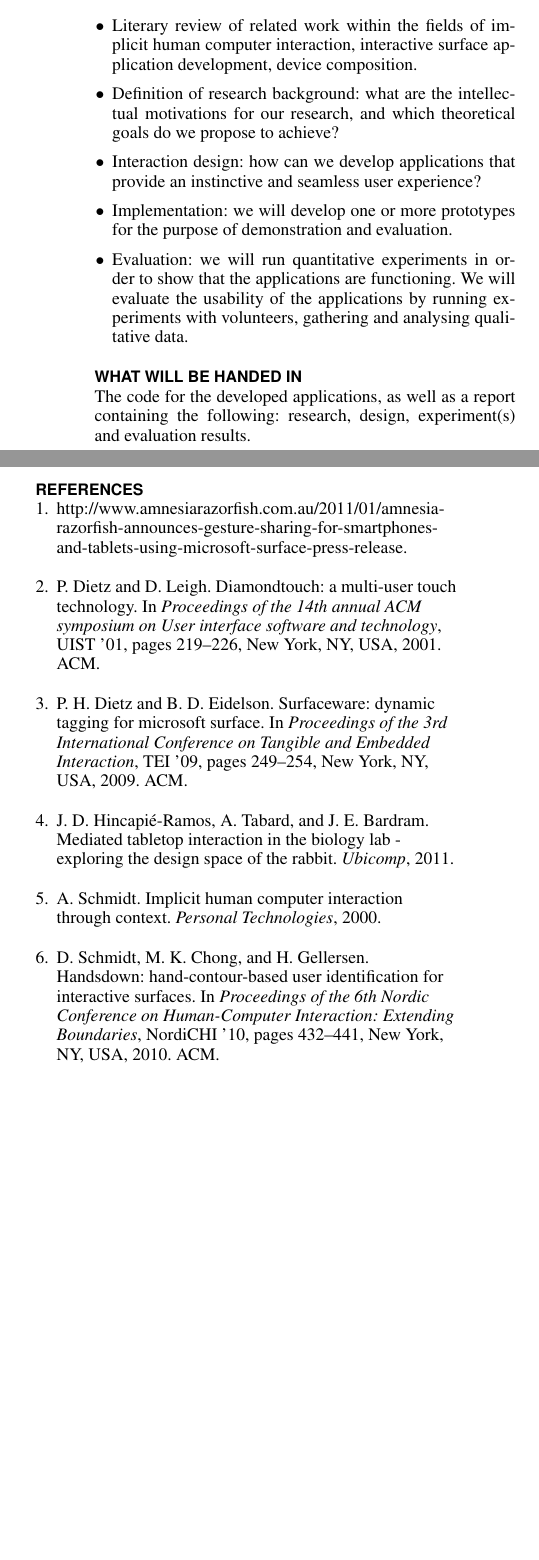
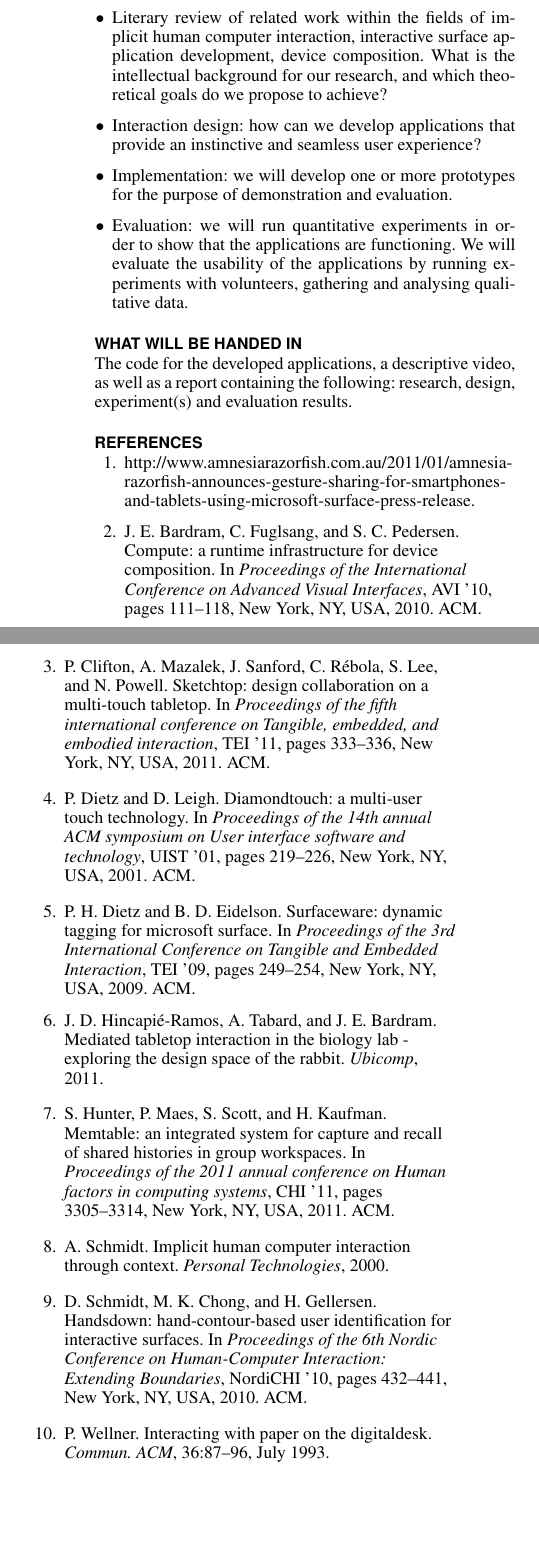
Before and after one commit to lnsi/thesis, a LaTeX document (tex/projectDescription/main.tex, which reads tex/projectDescription/description.tex, tex/projectDescription/references.bib): two parts of the columns of page 2 of 2, joined at a grey line, cut so that both start at the same text. Compiled offline with pdfLaTeX.

Commit message:
text updated

```diff
--- a/tex/projectDescription/description.tex
+++ b/tex/projectDescription/description.tex
@@ -52,8 +53,7 @@ How can we take advantage of the larger interaction surface?}
 
 We will accomplish this project thesis by performing the following steps:
 \begin{itemize}
-\item{Literary review of related work within the fields of implicit human computer interaction, interactive surface application development, device composition.}
-\item{Definition of research background: what are the intellectual motivations for our research, and which theoretical goals do we propose to achieve?}
+\item{Literary review of related work within the fields of implicit human computer interaction, interactive surface application development, device composition. What is the intellectual background for our research, and which theoretical goals do we propose to achieve?}
 \item{Interaction design: how can we develop applications that provide an instinctive and seamless user experience?}
 \item{Implementation: we will develop one or more prototypes for the purpose of demonstration and evaluation.}
 \item{Evaluation: we will run quantitative experiments in order to show that the applications are functioning. We will evaluate the usability of the applications by running experiments with volunteers, gathering and analysing qualitative data.}
@@ -61,4 +61,4 @@ We will accomplish this project thesis by performing the following steps:
 
 \section{WHAT WILL BE HANDED IN}
 
-The code for the developed applications, as well as a report containing the following: research, design, experiment(s) and evaluation results.
+The code for the developed applications, a descriptive video, as well as a report containing the following: research, design, experiment(s) and evaluation results.
--- a/tex/projectDescription/references.bib
+++ b/tex/projectDescription/references.bib
@@ -2,9 +2,15 @@
 %% http://bibdesk.sourceforge.net/
 
 
-%% Created for Leo Sicard at 2011-08-21 23:11:38 +0200
+%% Created for Leo Sicard at 2011-08-24 19:32:58 +0200
 
 
 %% Saved with string encoding Unicode (UTF-8)
 
 
+
+@inproceedings{Bardram:2010:compute,
+	Acmid = {1843014},
+	Address = {New York, NY, USA},
+	Author = {Bardram, Jakob E. and Fuglsang, Christina and Pedersen, Simon C.},
+	Booktitle = {Proceedings of the International Conference on Advanced Visual Interfaces},
@@ -10,0 +23,7 @@
+	Numpages = {8},
+	Pages = {111--118},
+	Publisher = {ACM},
+	Series = {AVI '10},
+	Title = {CompUTE: a runtime infrastructure for device composition},
+	Url = {http://doi.acm.org/10.1145/1842993.1843014},
+	Year = {2010},
@@ -10,0 +34 @@
+	Address = {New York, NY, USA},
@@ -10,0 +42,8 @@
+	Month = {July},
+	Numpages = {10},
+	Pages = {87--96},
+	Publisher = {ACM},
+	Title = {Interacting with paper on the DigitalDesk},
+	Url = {http://doi.acm.org/10.1145/159544.159630},
+	Volume = {36},
+	Year = {1993},
@@ -10,0 +54,3 @@
+	Address = {New York, NY, USA},
+	Author = {Clifton, Paul and Mazalek, Ali and Sanford, Jon and R\'{e}bola, Claudia and Lee, Seunghyun and Powell, Natasha},
+	Booktitle = {Proceedings of the fifth international conference on Tangible, embedded, and embodied interaction},
@@ -10,0 +63,7 @@
+	Numpages = {4},
+	Pages = {333--336},
+	Publisher = {ACM},
+	Series = {TEI '11},
+	Title = {SketchTop: design collaboration on a multi-touch tabletop},
+	Url = {http://doi.acm.org/10.1145/1935701.1935778},
+	Year = {2011},
@@ -10,0 +74,3 @@
+	Address = {New York, NY, USA},
+	Author = {Hunter, Seth and Maes, Pattie and Scott, Stacey and Kaufman, Henry},
+	Booktitle = {Proceedings of the 2011 annual conference on Human factors in computing systems},
@@ -11,3 +83,11 @@
+	Numpages = {10},
+	Pages = {3305--3314},
+	Publisher = {ACM},
+	Series = {CHI '11},
+	Title = {MemTable: an integrated system for capture and recall of shared histories in group workspaces},
+	Url = {http://doi.acm.org/10.1145/1978942.1979432},
+	Year = {2011},
+	Bdsk-Url-1 = {http://doi.acm.org/10.1145/1978942.1979432}}
 
 @misc{mobileconnect,
 	Date-Added = {2011-08-21 23:10:25 +0200},
```
Also changed, not shown: tex/projectDescription/header.tex (+1 -1 lines), tex/projectDescription/main.bbl, tex/projectDescription/main.pdf, tex/projectDescription/description.tex (11 more changed lines), tex/projectDescription/references.bib (37 more changed lines), 5 other files.
